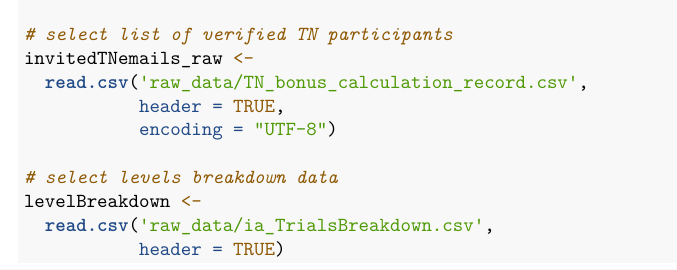
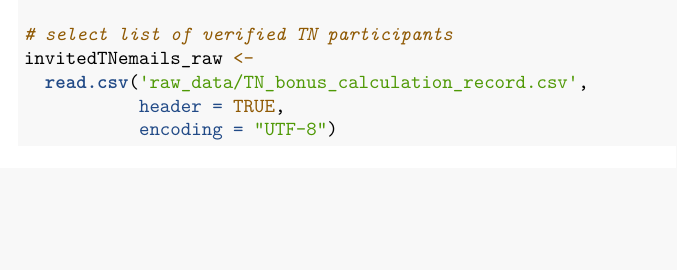
Before and after one commit to vyqlua/ia_analyses, an R Markdown document (study_1/ia_study1_cleaning.Rmd): part of page 1 of 23, cut so that both start at the same text, the shorter picture padded with empty space. The pictures show the output file study_1/ia_study1_cleaning.pdf that the author committed with the source.

Commit message:
remove loading of levelBreakdown csv in data cleaning script

````diff
--- a/study_1/ia_study1_cleaning.Rmd
+++ b/study_1/ia_study1_cleaning.Rmd
@@ -43,11 +43,6 @@ invitedTNemails_raw <-
   read.csv('raw_data/TN_bonus_calculation_record.csv',
            header = TRUE,
            encoding = "UTF-8")
-
-# select levels breakdown data
-levelBreakdown <-
-  read.csv('raw_data/ia_TrialsBreakdown.csv',
-           header = TRUE)
 
 ```
 
````
Also changed, not shown: study_1/ia_study1_cleaning.pdf.
